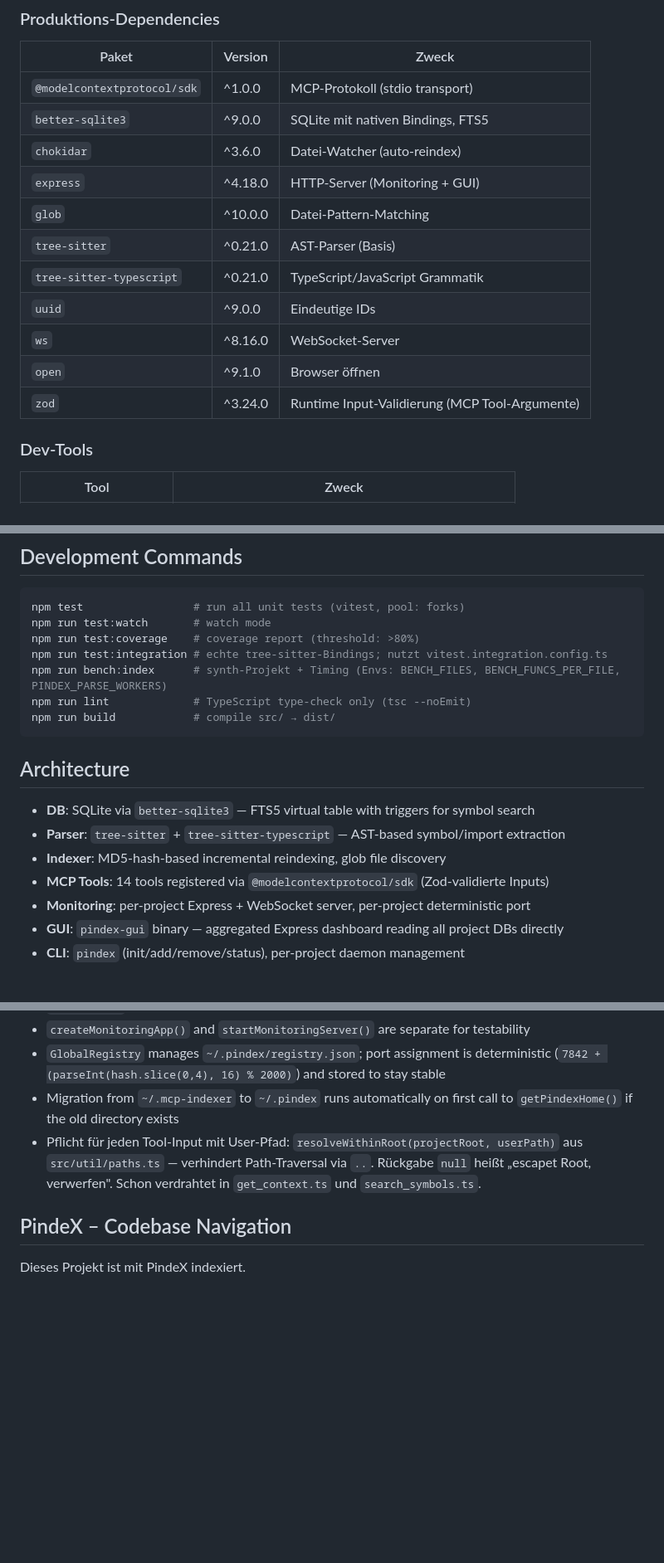
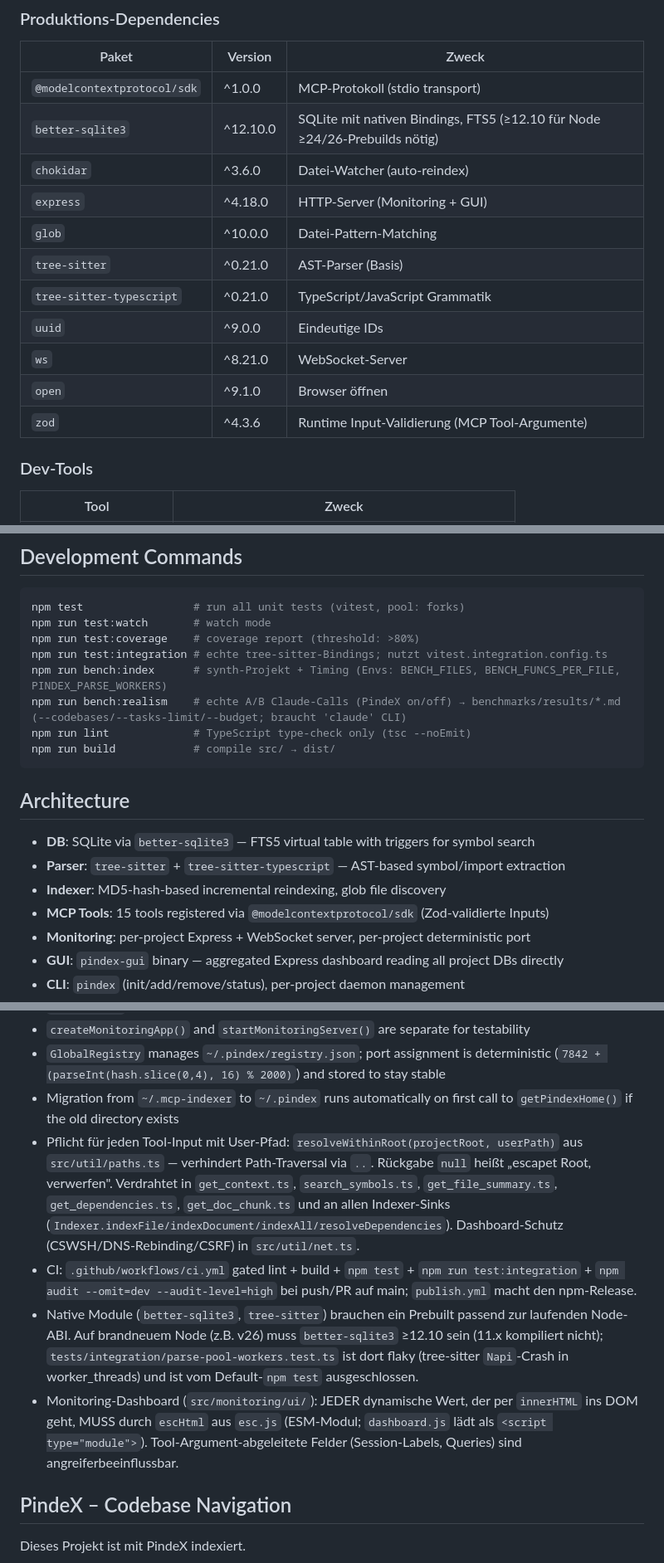
Before and after one commit to phash/PindeX, a Markdown page: CLAUDE.md, 3 parts joined by grey strips. Shown at 83% size. Drawn GitHub-style; blank space fills up the shorter version.

Commit message:
docs(claude): refresh stale deps/tool-count + add CI & native-build gotchas
- bump documented versions (better-sqlite3 ^12.10, ws ^8.21, zod ^4.3.6)
- MCP tool count 14 -> 15; add get_api_endpoints to the table
- document bench:realism + the new ci.yml test gate
- gotchas: Node-ABI/native-build trap (better-sqlite3 >=12.10 on Node 26;
  flaky parse-pool-workers integration test) and the dashboard escHtml mandate
- resolveWithinRoot now wired in 5 tools + all indexer sinks; net.ts dashboard guards

Co-Authored-By: Claude Opus 4.8 (1M context) <noreply@anthropic.com>

````diff
--- a/CLAUDE.md
+++ b/CLAUDE.md
@@ -57,16 +57,16 @@ MCP server that structurally indexes codebases (TypeScript, JavaScript, Java, Ko
 | Paket | Version | Zweck |
 |---|---|---|
 | `@modelcontextprotocol/sdk` | ^1.0.0 | MCP-Protokoll (stdio transport) |
-| `better-sqlite3` | ^9.0.0 | SQLite mit nativen Bindings, FTS5 |
+| `better-sqlite3` | ^12.10.0 | SQLite mit nativen Bindings, FTS5 (≥12.10 für Node ≥24/26-Prebuilds nötig) |
 | `chokidar` | ^3.6.0 | Datei-Watcher (auto-reindex) |
 | `express` | ^4.18.0 | HTTP-Server (Monitoring + GUI) |
 | `glob` | ^10.0.0 | Datei-Pattern-Matching |
 | `tree-sitter` | ^0.21.0 | AST-Parser (Basis) |
 | `tree-sitter-typescript` | ^0.21.0 | TypeScript/JavaScript Grammatik |
 | `uuid` | ^9.0.0 | Eindeutige IDs |
-| `ws` | ^8.16.0 | WebSocket-Server |
+| `ws` | ^8.21.0 | WebSocket-Server |
 | `open` | ^9.1.0 | Browser öffnen |
-| `zod` | ^3.24.0 | Runtime Input-Validierung (MCP Tool-Argumente) |
+| `zod` | ^4.3.6 | Runtime Input-Validierung (MCP Tool-Argumente) |
 
 ### Dev-Tools
 | Tool | Zweck |
@@ -99,6 +99,7 @@ npm run test:watch       # watch mode
 npm run test:coverage    # coverage report (threshold: >80%)
 npm run test:integration # echte tree-sitter-Bindings; nutzt vitest.integration.config.ts
 npm run bench:index      # synth-Projekt + Timing (Envs: BENCH_FILES, BENCH_FUNCS_PER_FILE, PINDEX_PARSE_WORKERS)
+npm run bench:realism    # echte A/B Claude-Calls (PindeX on/off) → benchmarks/results/*.md (--codebases/--tasks-limit/--budget; braucht 'claude' CLI)
 npm run lint             # TypeScript type-check only (tsc --noEmit)
 npm run build            # compile src/ → dist/
 ```
@@ -108,7 +109,7 @@ npm run build            # compile src/ → dist/
 - **DB**: SQLite via `better-sqlite3` — FTS5 virtual table with triggers for symbol search
 - **Parser**: `tree-sitter` + `tree-sitter-typescript` — AST-based symbol/import extraction
 - **Indexer**: MD5-hash-based incremental reindexing, glob file discovery
-- **MCP Tools**: 14 tools registered via `@modelcontextprotocol/sdk` (Zod-validierte Inputs)
+- **MCP Tools**: 15 tools registered via `@modelcontextprotocol/sdk` (Zod-validierte Inputs)
 - **Monitoring**: per-project Express + WebSocket server, per-project deterministic port
 - **GUI**: `pindex-gui` binary — aggregated Express dashboard reading all project DBs directly
 - **CLI**: `pindex` (init/add/remove/status), per-project daemon management
@@ -285,7 +287,10 @@ Passive memory that requires **zero cooperation from Claude** — no `save_conte
   (`7842 + (parseInt(hash.slice(0,4), 16) % 2000)`) and stored to stay stable
 - Migration from `~/.mcp-indexer` to `~/.pindex` runs automatically on first call to
   `getPindexHome()` if the old directory exists
-- Pflicht für jeden Tool-Input mit User-Pfad: `resolveWithinRoot(projectRoot, userPath)` aus `src/util/paths.ts` — verhindert Path-Traversal via `..`. Rückgabe `null` heißt „escapet Root, verwerfen". Schon verdrahtet in `get_context.ts` und `search_symbols.ts`.
+- Pflicht für jeden Tool-Input mit User-Pfad: `resolveWithinRoot(projectRoot, userPath)` aus `src/util/paths.ts` — verhindert Path-Traversal via `..`. Rückgabe `null` heißt „escapet Root, verwerfen". Verdrahtet in `get_context.ts`, `search_symbols.ts`, `get_file_summary.ts`, `get_dependencies.ts`, `get_doc_chunk.ts` und an allen Indexer-Sinks (`Indexer.indexFile/indexDocument/indexAll/resolveDependencies`). Dashboard-Schutz (CSWSH/DNS-Rebinding/CSRF) in `src/util/net.ts`.
+- CI: `.github/workflows/ci.yml` gated lint + build + `npm test` + `npm run test:integration` + `npm audit --omit=dev --audit-level=high` bei push/PR auf main; `publish.yml` macht den npm-Release.
+- Native Module (`better-sqlite3`, `tree-sitter`) brauchen ein Prebuilt passend zur laufenden Node-ABI. Auf brandneuem Node (z.B. v26) muss `better-sqlite3` ≥12.10 sein (11.x kompiliert nicht); `tests/integration/parse-pool-workers.test.ts` ist dort flaky (tree-sitter `Napi`-Crash in worker_threads) und ist vom Default-`npm test` ausgeschlossen.
+- Monitoring-Dashboard (`src/monitoring/ui/`): JEDER dynamische Wert, der per `innerHTML` ins DOM geht, MUSS durch `escHtml` aus `esc.js` (ESM-Modul; `dashboard.js` lädt als `<script type="module">`). Tool-Argument-abgeleitete Felder (Session-Labels, Queries) sind angreiferbeeinflussbar.
 
 ## PindeX – Codebase Navigation
 
````
Also changed, not shown: other parts of CLAUDE.md (+1 -0 lines).
